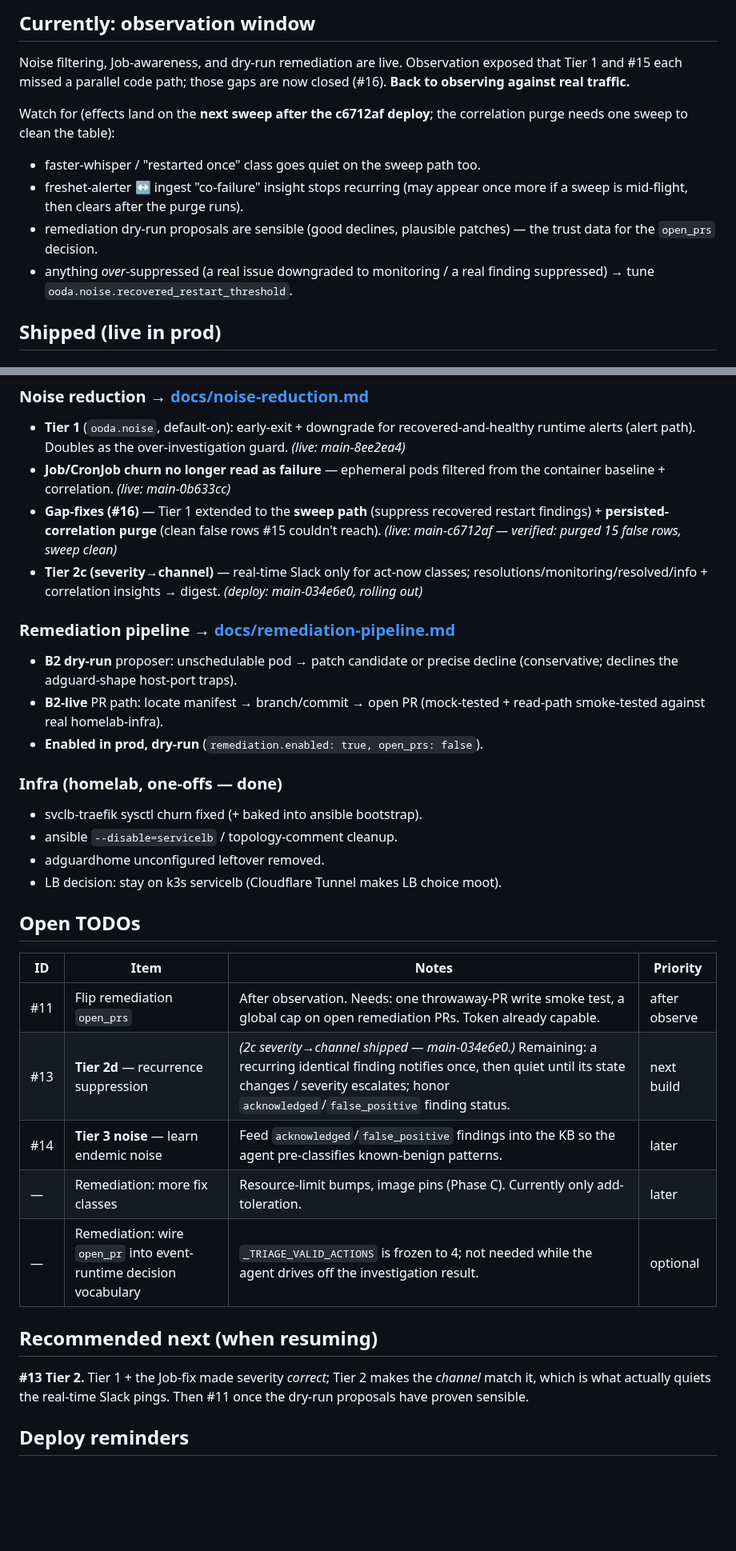
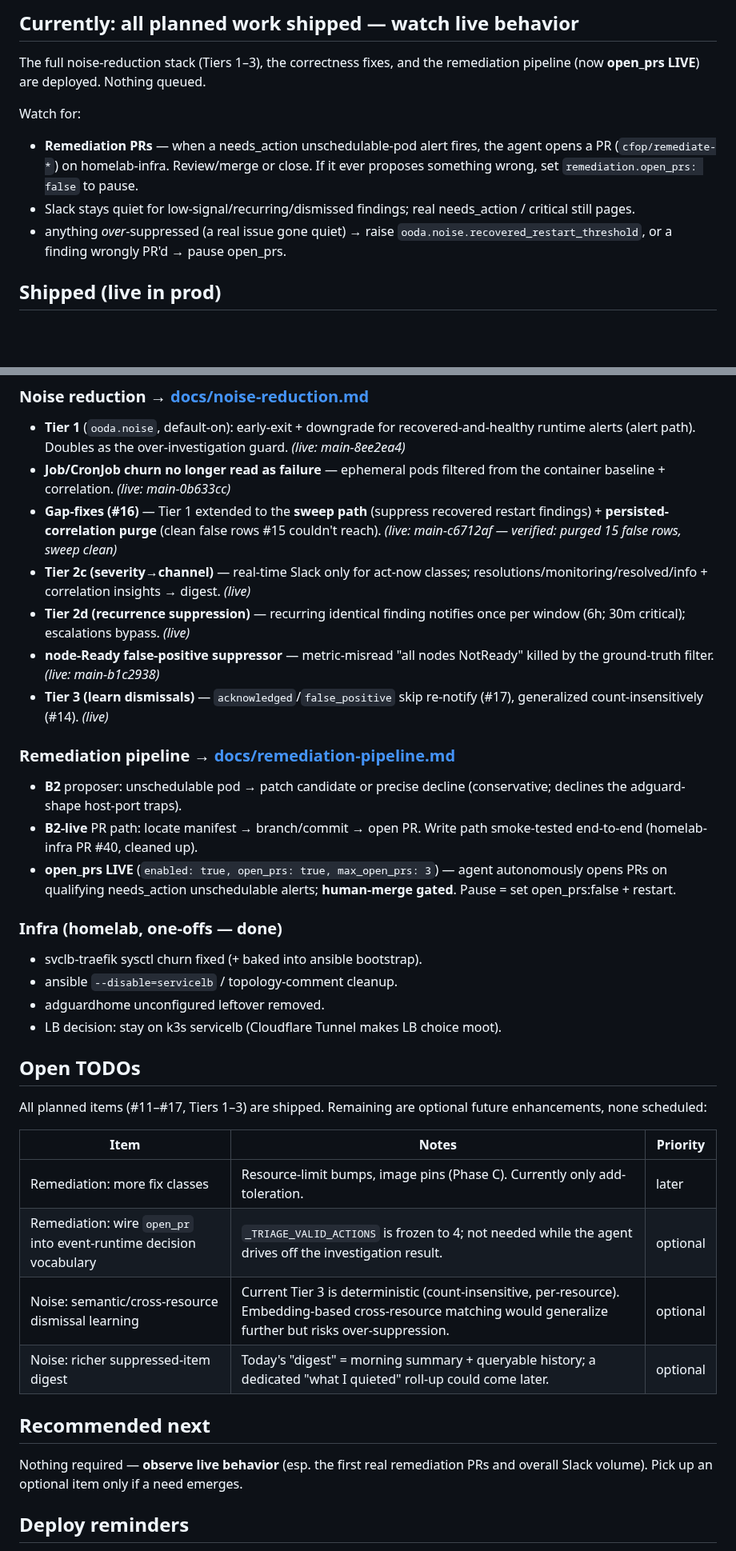
Before and after one commit to aachtenberg/cfoperator, a Markdown page: docs/ROADMAP.md, 2 parts joined by grey strips. Shown at 80% size. Rendered like a GitHub page; blank space fills up the shorter version.

Commit message:
docs: roadmap — all planned work shipped (open_prs live, Tiers 1-3 done)
#11-#17 complete. Remaining items are optional future enhancements. Updated the
status to reflect remediation open_prs LIVE and the noise stack fully deployed.

Co-Authored-By: Claude Opus 4.8 (1M context) <noreply@anthropic.com>

```diff
--- a/docs/ROADMAP.md
+++ b/docs/ROADMAP.md
@@ -7,18 +7,16 @@ _Last updated: 2026-06-04._
 
-## Currently: observation window
-Noise filtering, Job-awareness, and dry-run remediation are live. Observation
-exposed that Tier 1 and #15 each missed a parallel code path; those gaps are now
-closed (#16). **Back to observing against real traffic.**
+## Currently: all planned work shipped — watch live behavior
+The full noise-reduction stack (Tiers 1–3), the correctness fixes, and the
+remediation pipeline (now **open_prs LIVE**) are deployed. Nothing queued.
 
-Watch for (effects land on the **next sweep after the c6712af deploy**; the
-correlation purge needs one sweep to clean the table):
-- faster-whisper / "restarted once" class goes quiet on the sweep path too.
-- freshet-alerter ↔ ingest "co-failure" insight stops recurring (may appear once
-  more if a sweep is mid-flight, then clears after the purge runs).
-- remediation dry-run proposals are sensible (good declines, plausible patches) —
-  the trust data for the `open_prs` decision.
-- anything *over*-suppressed (a real issue downgraded to monitoring / a real
-  finding suppressed) → tune `ooda.noise.recovered_restart_threshold`.
+Watch for:
+- **Remediation PRs** — when a needs_action unschedulable-pod alert fires, the
+  agent opens a PR (`cfop/remediate-*`) on homelab-infra. Review/merge or close.
+  If it ever proposes something wrong, set `remediation.open_prs: false` to pause.
+- Slack stays quiet for low-signal/recurring/dismissed findings; real
+  needs_action / critical still pages.
+- anything *over*-suppressed (a real issue gone quiet) → raise
+  `ooda.noise.recovered_restart_threshold`, or a finding wrongly PR'd → pause open_prs.
 
 ## Shipped (live in prod)
 
@@ -39,15 +37,22 @@ correlation purge needs one sweep to clean the table):
   restart findings) + **persisted-correlation purge** (clean false rows #15
   couldn't reach). _(live: main-c6712af — verified: purged 15 false rows, sweep clean)_
 - **Tier 2c (severity→channel)** — real-time Slack only for act-now classes;
-  resolutions/monitoring/resolved/info + correlation insights → digest.
-  _(deploy: main-034e6e0, rolling out)_
+  resolutions/monitoring/resolved/info + correlation insights → digest. _(live)_
+- **Tier 2d (recurrence suppression)** — recurring identical finding notifies
+  once per window (6h; 30m critical); escalations bypass. _(live)_
+- **node-Ready false-positive suppressor** — metric-misread "all nodes NotReady"
+  killed by the ground-truth filter. _(live: main-b1c2938)_
+- **Tier 3 (learn dismissals)** — `acknowledged`/`false_positive` skip re-notify
+  (#17), generalized count-insensitively (#14). _(live)_
 
 ### Remediation pipeline → [docs/remediation-pipeline.md](remediation-pipeline.md)
-- **B2 dry-run** proposer: unschedulable pod → patch candidate or precise decline
+- **B2** proposer: unschedulable pod → patch candidate or precise decline
   (conservative; declines the adguard-shape host-port traps).
-- **B2-live** PR path: locate manifest → branch/commit → open PR (mock-tested +
-  read-path smoke-tested against real homelab-infra).
-- **Enabled in prod, dry-run** (`remediation.enabled: true, open_prs: false`).
+- **B2-live** PR path: locate manifest → branch/commit → open PR. Write path
+  smoke-tested end-to-end (homelab-infra PR #40, cleaned up).
+- **open_prs LIVE** (`enabled: true, open_prs: true, max_open_prs: 3`) — agent
+  autonomously opens PRs on qualifying needs_action unschedulable alerts;
+  **human-merge gated**. Pause = set open_prs:false + restart.
 
 ### Infra (homelab, one-offs — done)
 - svclb-traefik sysctl churn fixed (+ baked into ansible bootstrap).
@@ -57,18 +62,19 @@ correlation purge needs one sweep to clean the table):
 
 ## Open TODOs
 
-| ID | Item | Notes | Priority |
-|----|------|-------|----------|
-| #11 | Flip remediation `open_prs` | After observation. Needs: one throwaway-PR write smoke test, a global cap on open remediation PRs. Token already capable. | after observe |
-| #13 | **Tier 2d** — recurrence suppression | _(2c severity→channel shipped — main-034e6e0.)_ Remaining: a recurring identical finding notifies once, then quiet until its state changes / severity escalates; honor `acknowledged`/`false_positive` finding status. | next build |
-| #14 | **Tier 3 noise** — learn endemic noise | Feed `acknowledged`/`false_positive` findings into the KB so the agent pre-classifies known-benign patterns. | later |
-| — | Remediation: more fix classes | Resource-limit bumps, image pins (Phase C). Currently only add-toleration. | later |
-| — | Remediation: wire `open_pr` into event-runtime decision vocabulary | `_TRIAGE_VALID_ACTIONS` is frozen to 4; not needed while the agent drives off the investigation result. | optional |
+All planned items (#11–#17, Tiers 1–3) are shipped. Remaining are optional
+future enhancements, none scheduled:
 
-## Recommended next (when resuming)
-**#13 Tier 2.** Tier 1 + the Job-fix made severity *correct*; Tier 2 makes the
-*channel* match it, which is what actually quiets the real-time Slack pings. Then
-#11 once the dry-run proposals have proven sensible.
+| Item | Notes | Priority |
+|------|-------|----------|
+| Remediation: more fix classes | Resource-limit bumps, image pins (Phase C). Currently only add-toleration. | later |
+| Remediation: wire `open_pr` into event-runtime decision vocabulary | `_TRIAGE_VALID_ACTIONS` is frozen to 4; not needed while the agent drives off the investigation result. | optional |
+| Noise: semantic/cross-resource dismissal learning | Current Tier 3 is deterministic (count-insensitive, per-resource). Embedding-based cross-resource matching would generalize further but risks over-suppression. | optional |
+| Noise: richer suppressed-item digest | Today's "digest" = morning summary + queryable history; a dedicated "what I quieted" roll-up could come later. | optional |
+
+## Recommended next
+Nothing required — **observe live behavior** (esp. the first real remediation
+PRs and overall Slack volume). Pick up an optional item only if a need emerges.
 
 ## Deploy reminders
 - cfoperator code: push to `main` → CI builds `:main-<sha>` → bumps private
```
Also changed, not shown: other parts of docs/ROADMAP.md (+1 -1 lines).
